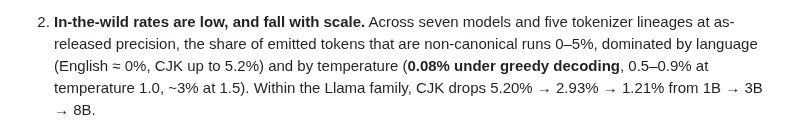
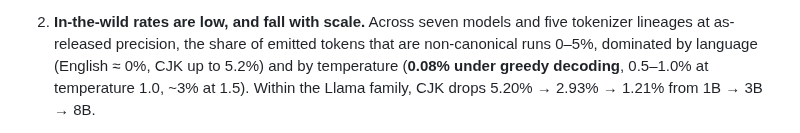
Before and after one commit to brendanlong/tokenization-hidden-computation-experiment, a Markdown page: README.md, the part around the change. Drawn GitHub-style.

```diff
--- a/README.md
+++ b/README.md
@@ -30,7 +30,7 @@ adversary required.
 2. **In-the-wild rates are low, and fall with scale.** Across seven models and
    five tokenizer lineages at as-released precision, the share of emitted tokens
    that are non-canonical runs 0–5%, dominated by language (English ≈ 0%, CJK up
-   to 5.2%) and by temperature (**0.08% under greedy decoding**, 0.5–0.9% at
+   to 5.2%) and by temperature (**0.08% under greedy decoding**, 0.5–1.0% at
    temperature 1.0, ~3% at 1.5). Within the Llama family, CJK drops 5.20% → 2.93% → 1.21%
    from 1B → 3B → 8B.
 
```
Also changed, not shown: WRITEUP.md (+1 -1 lines), figures/phase2_temperature.png, 8 other files.
